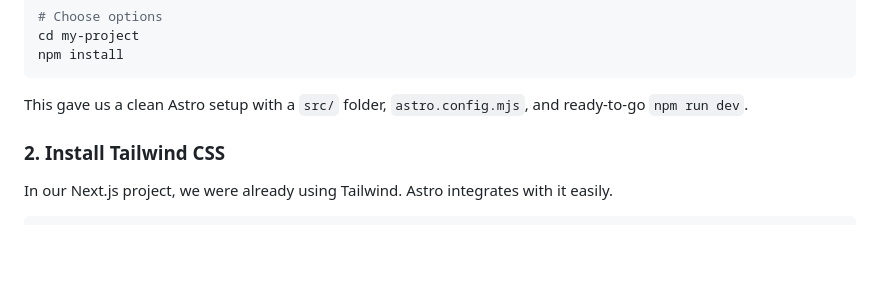
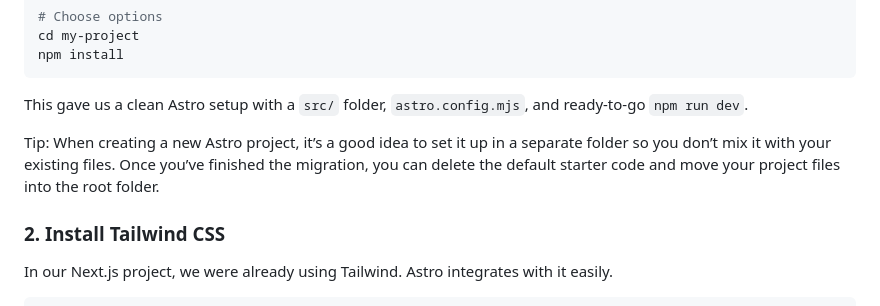
Before and after one commit to lucky-media/guidelines, a Markdown page: pages/guides/astro-migration.md, the part around the change. Rendered like a GitHub page; blank space fills up the shorter version.

Commit message:
added tip

```diff
--- a/pages/guides/astro-migration.md
+++ b/pages/guides/astro-migration.md
@@ -52,6 +52,8 @@ npm install
 
 This gave us a clean Astro setup with a `src/` folder, `astro.config.mjs`, and ready-to-go `npm run dev`.
 
+
+Tip: When creating a new Astro project, it’s a good idea to set it up in a separate folder so you don’t mix it with your existing files. Once you’ve finished the migration, you can delete the default starter code and move your project files into the root folder.
 
 ### 2. Install Tailwind CSS
 
```
